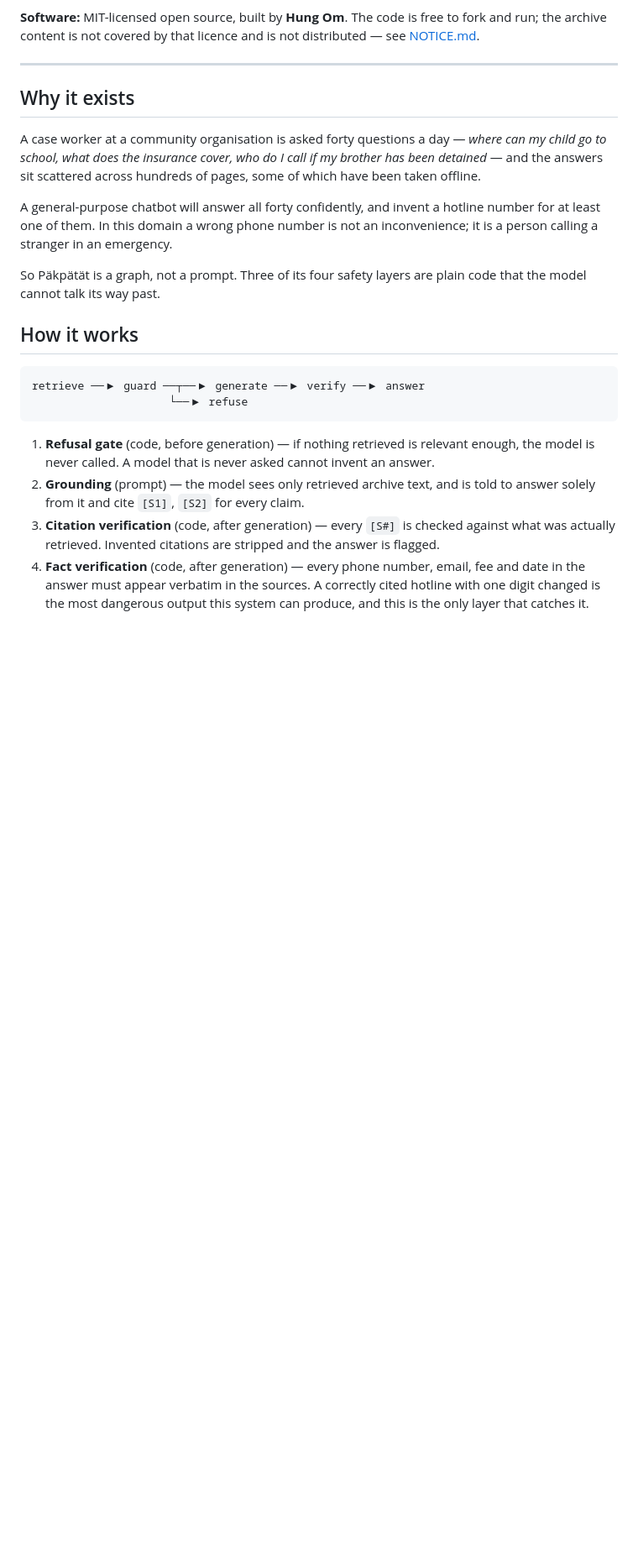
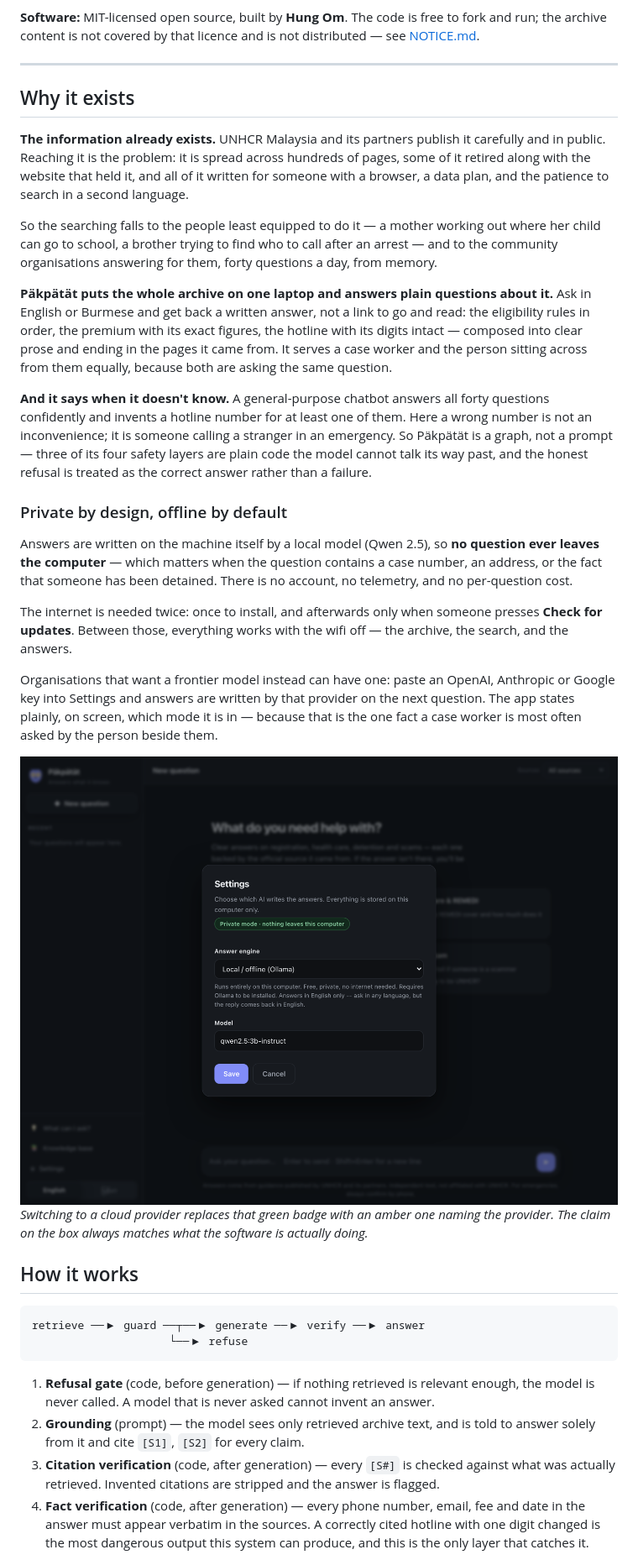
Before and after one commit to HungOm/pakpatat, a Markdown page: README.md, the part around the change. Shown at 84% size. Rendered like a GitHub page; pictures changed too: docs/screenshots/07-settings.png (added); blank space fills up the shorter version.

Commit message:
State the purpose plainly: who this is for and what it protects
"Why it exists" opened on a case worker's workload and went straight to
architecture. That skipped the actual premise -- the information is not
missing, it is unreachable: hundreds of pages, some retired with the
site that held them, all of it written for someone with a browser, a
data plan and the patience to search in a second language. The people
who most need it are the least equipped to do that searching.

So the section now names the two readers it serves -- a community
member and the case worker answering for them, who are asking the same
question -- and says what they get back: a written answer with the
figures intact, not a link to go and read.

It also says out loud what was previously buried in Configuration: no
question leaves the computer, because a question here can contain a
case number, an address, or the fact that someone has been detained.
The internet is needed twice, to install and to update, and a frontier
provider is one API key away for organisations that want one.

Every claim was checked against the code before it was written down
(qwen2.5:3b-instruct, the three cloud providers, the on-screen privacy
badge and its amber counterpart), and the Settings screenshot is there
so the privacy claim can be seen rather than taken on trust.

```diff
--- a/README.md
+++ b/README.md
@@ -81,17 +81,53 @@ distributed — see [NOTICE.md](NOTICE.md).
 
 ## Why it exists
 
-A case worker at a community organisation is asked forty questions a day —
-*where can my child go to school, what does the insurance cover, who do I call
-if my brother has been detained* — and the answers sit scattered across
-hundreds of pages, some of which have been taken offline.
+**The information already exists.** UNHCR Malaysia and its partners publish it
+carefully and in public. Reaching it is the problem: it is spread across
+hundreds of pages, some of it retired along with the website that held it, and
+all of it written for someone with a browser, a data plan, and the patience to
+search in a second language.
 
-A general-purpose chatbot will answer all forty confidently, and invent a
-hotline number for at least one of them. In this domain a wrong phone number is
-not an inconvenience; it is a person calling a stranger in an emergency.
+So the searching falls to the people least equipped to do it — a mother working
+out where her child can go to school, a brother trying to find who to call
+after an arrest — and to the community organisations answering for them, forty
+questions a day, from memory.
 
-So Päkpätät is a graph, not a prompt. Three of its four safety layers are
-plain code that the model cannot talk its way past.
+**Päkpätät puts the whole archive on one laptop and answers plain questions
+about it.** Ask in English or Burmese and get back a written answer, not a link
+to go and read: the eligibility rules in order, the premium with its exact
+figures, the hotline with its digits intact — composed into clear prose and
+ending in the pages it came from. It serves a case worker and the person
+sitting across from them equally, because both are asking the same question.
+
+**And it says when it doesn't know.** A general-purpose chatbot answers all
+forty questions confidently and invents a hotline number for at least one of
+them. Here a wrong number is not an inconvenience; it is someone calling a
+stranger in an emergency. So Päkpätät is a graph, not a prompt — three of its
+four safety layers are plain code the model cannot talk its way past, and the
+honest refusal is treated as the correct answer rather than a failure.
+
+### Private by design, offline by default
+
+Answers are written on the machine itself by a local model (Qwen 2.5), so
+**no question ever leaves the computer** — which matters when the question
+contains a case number, an address, or the fact that someone has been detained.
+There is no account, no telemetry, and no per-question cost.
+
+The internet is needed twice: once to install, and afterwards only when someone
+presses **Check for updates**. Between those, everything works with the wifi
+off — the archive, the search, and the answers.
+
+Organisations that want a frontier model instead can have one: paste an
+OpenAI, Anthropic or Google key into Settings and answers are written by that
+provider on the next question. The app states plainly, on screen, which mode it
+is in — because that is the one fact a case worker is most often asked by the
+person beside them.
+
+<img src="docs/screenshots/07-settings.png" alt="The Settings panel showing a green Private mode badge reading nothing leaves this computer, an answer-engine picker set to Local / offline (Ollama), and the model qwen2.5:3b-instruct" width="820">
+
+*Switching to a cloud provider replaces that green badge with an amber one
+naming the provider. The claim on the box always matches what the software is
+actually doing.*
 
 ## How it works
 
```
